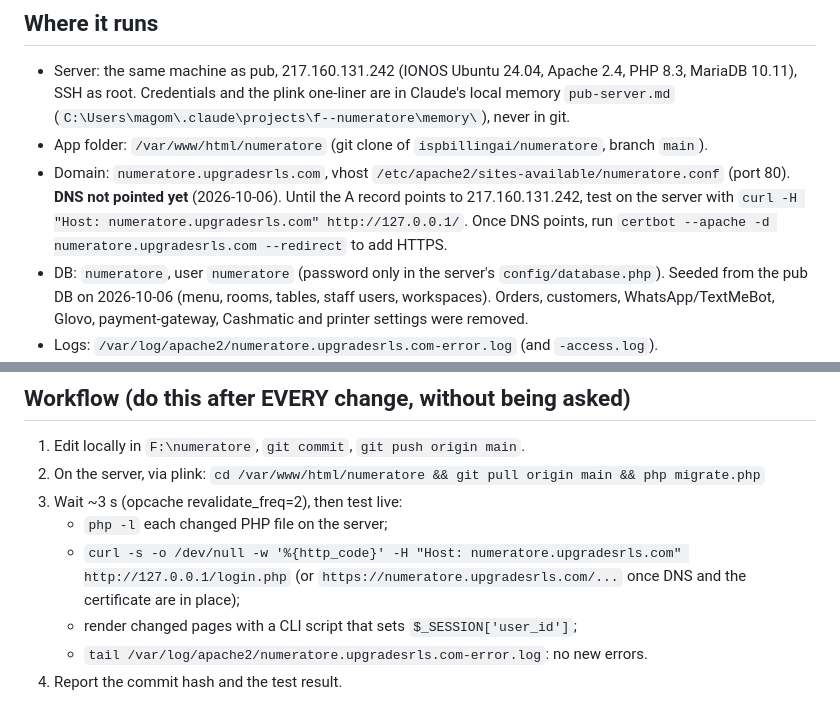
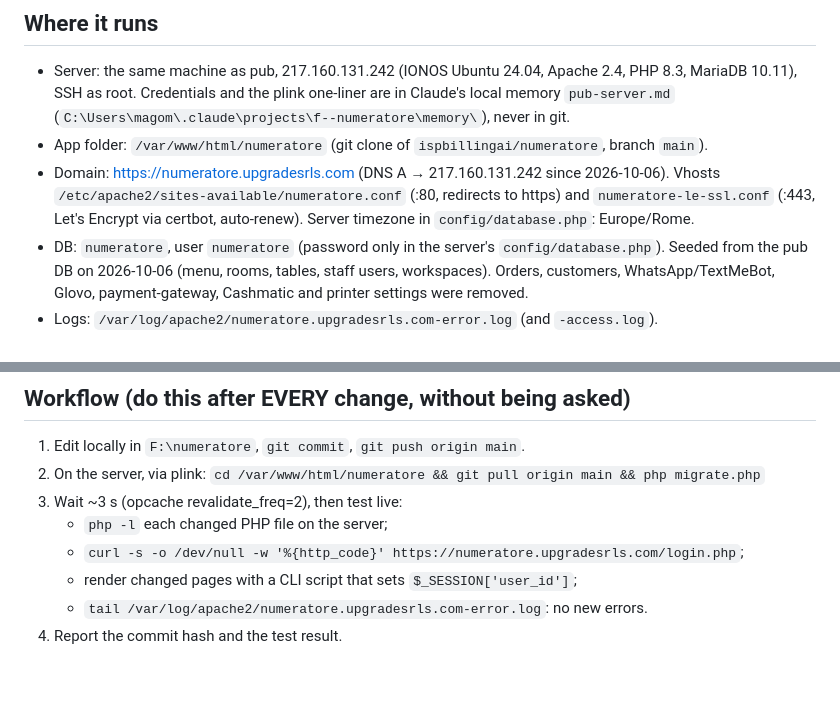
Before and after one commit to ispbillingai/numeratore, a Markdown page: CLAUDE.md, 2 parts joined by grey strips. GitHub-like rendering; blank space fills up the shorter version.

Commit message:
Handoff notes: domain live with HTTPS, timezone Europe/Rome
Co-Authored-By: Claude Opus 5.5 (1M context) <noreply@anthropic.com>

```diff
--- a/CLAUDE.md
+++ b/CLAUDE.md
@@ -16,10 +16,9 @@ fiscal printing, card payments (Epson RT protocol 17 / Dojo), Glovo orders, "Cli
   MariaDB 10.11), SSH as root. Credentials and the plink one-liner are in Claude's local memory
   `pub-server.md` (`C:\Users\magom\.claude\projects\f--numeratore\memory\`), never in git.
 - App folder: `/var/www/html/numeratore` (git clone of `ispbillingai/numeratore`, branch `main`).
-- Domain: `numeratore.upgradesrls.com`, vhost `/etc/apache2/sites-available/numeratore.conf` (port 80).
-  **DNS not pointed yet** (2026-10-06). Until the A record points to 217.160.131.242, test on the
-  server with `curl -H "Host: numeratore.upgradesrls.com" http://127.0.0.1/`. Once DNS points, run
-  `certbot --apache -d numeratore.upgradesrls.com --redirect` to add HTTPS.
+- Domain: https://numeratore.upgradesrls.com (DNS A → 217.160.131.242 since 2026-10-06). Vhosts
+  `/etc/apache2/sites-available/numeratore.conf` (:80, redirects to https) and `numeratore-le-ssl.conf`
+  (:443, Let's Encrypt via certbot, auto-renew). Server timezone in `config/database.php`: Europe/Rome.
 - DB: `numeratore`, user `numeratore` (password only in the server's `config/database.php`). Seeded from the
   pub DB on 2026-10-06 (menu, rooms, tables, staff users, workspaces). Orders, customers,
   WhatsApp/TextMeBot, Glovo, payment-gateway, Cashmatic and printer settings were removed.
@@ -33,8 +32,7 @@ fiscal printing, card payments (Epson RT protocol 17 / Dojo), Glovo orders, "Cli
    `cd /var/www/html/numeratore && git pull origin main && php migrate.php`
 3. Wait ~3 s (opcache revalidate_freq=2), then test live:
    - `php -l` each changed PHP file on the server;
-   - `curl -s -o /dev/null -w '%{http_code}' -H "Host: numeratore.upgradesrls.com" http://127.0.0.1/login.php`
-     (or `https://numeratore.upgradesrls.com/...` once DNS and the certificate are in place);
+   - `curl -s -o /dev/null -w '%{http_code}' https://numeratore.upgradesrls.com/login.php`;
    - render changed pages with a CLI script that sets `$_SESSION['user_id']`;
    - `tail /var/log/apache2/numeratore.upgradesrls.com-error.log`: no new errors.
 4. Report the commit hash and the test result.
```
